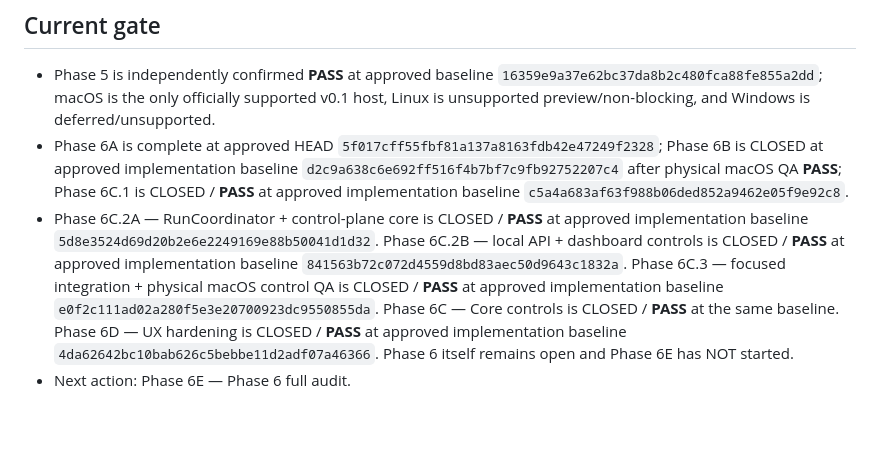
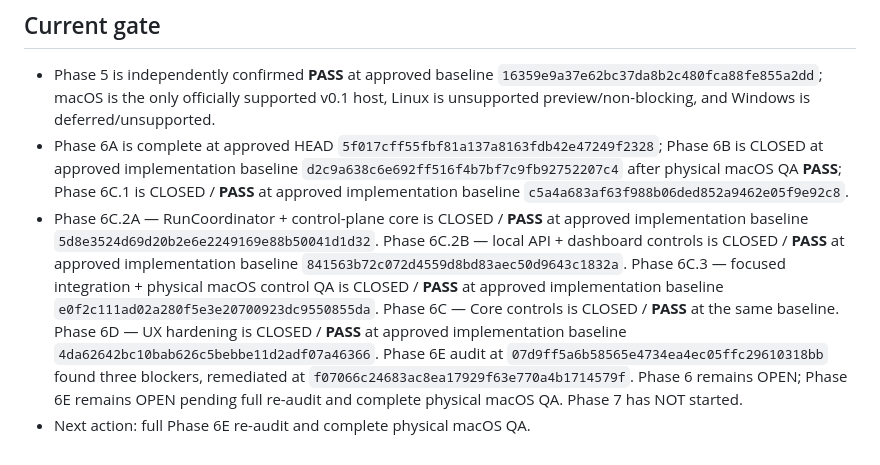
Before and after one commit to Teyocesu/KerbsFlow, a Markdown page: docs/PLAN-v0.1.0.md, the part around one of its changes. Rendered like a GitHub page; blank space fills up the shorter version.

Commit message:
docs: align phase 6E remediation status

```diff
--- a/docs/PLAN-v0.1.0.md
+++ b/docs/PLAN-v0.1.0.md
@@ -335,5 +335,5 @@ For a real nonterminal attempt, cancellation follows `requestRealCancellation()`
 
 - Phase 5 is independently confirmed **PASS** at approved baseline `16359e9a37e62bc37da8b2c480fca88fe855a2dd`; macOS is the only officially supported v0.1 host, Linux is unsupported preview/non-blocking, and Windows is deferred/unsupported.
 - Phase 6A is complete at approved HEAD `5f017cff55fbf81a137a8163fdb42e47249f2328`; Phase 6B is CLOSED at approved implementation baseline `d2c9a638c6e692ff516f4b7bf7c9fb92752207c4` after physical macOS QA **PASS**; Phase 6C.1 is CLOSED / **PASS** at approved implementation baseline `c5a4a683af63f988b06ded852a9462e05f9e92c8`.
-- Phase 6C.2A — RunCoordinator + control-plane core is CLOSED / **PASS** at approved implementation baseline `5d8e3524d69d20b2e6e2249169e88b50041d1d32`. Phase 6C.2B — local API + dashboard controls is CLOSED / **PASS** at approved implementation baseline `841563b72c072d4559d8bd83aec50d9643c1832a`. Phase 6C.3 — focused integration + physical macOS control QA is CLOSED / **PASS** at approved implementation baseline `e0f2c111ad02a280f5e3e20700923dc9550855da`. Phase 6C — Core controls is CLOSED / **PASS** at the same baseline. Phase 6D — UX hardening is CLOSED / **PASS** at approved implementation baseline `4da62642bc10bab626c5bebbe11d2adf07a46366`. Phase 6 itself remains open and Phase 6E has NOT started.
-- Next action: Phase 6E — Phase 6 full audit.
+- Phase 6C.2A — RunCoordinator + control-plane core is CLOSED / **PASS** at approved implementation baseline `5d8e3524d69d20b2e6e2249169e88b50041d1d32`. Phase 6C.2B — local API + dashboard controls is CLOSED / **PASS** at approved implementation baseline `841563b72c072d4559d8bd83aec50d9643c1832a`. Phase 6C.3 — focused integration + physical macOS control QA is CLOSED / **PASS** at approved implementation baseline `e0f2c111ad02a280f5e3e20700923dc9550855da`. Phase 6C — Core controls is CLOSED / **PASS** at the same baseline. Phase 6D — UX hardening is CLOSED / **PASS** at approved implementation baseline `4da62642bc10bab626c5bebbe11d2adf07a46366`. Phase 6E audit at `07d9ff5a6b58565e4734ea4ec05ffc29610318bb` found three blockers, remediated at `f07066c24683ac8ea17929f63e770a4b1714579f`. Phase 6 remains OPEN; Phase 6E remains OPEN pending full re-audit and complete physical macOS QA. Phase 7 has NOT started.
+- Next action: full Phase 6E re-audit and complete physical macOS QA.
```
Also changed, not shown: other parts of docs/PLAN-v0.1.0.md (+1 -1 lines).
